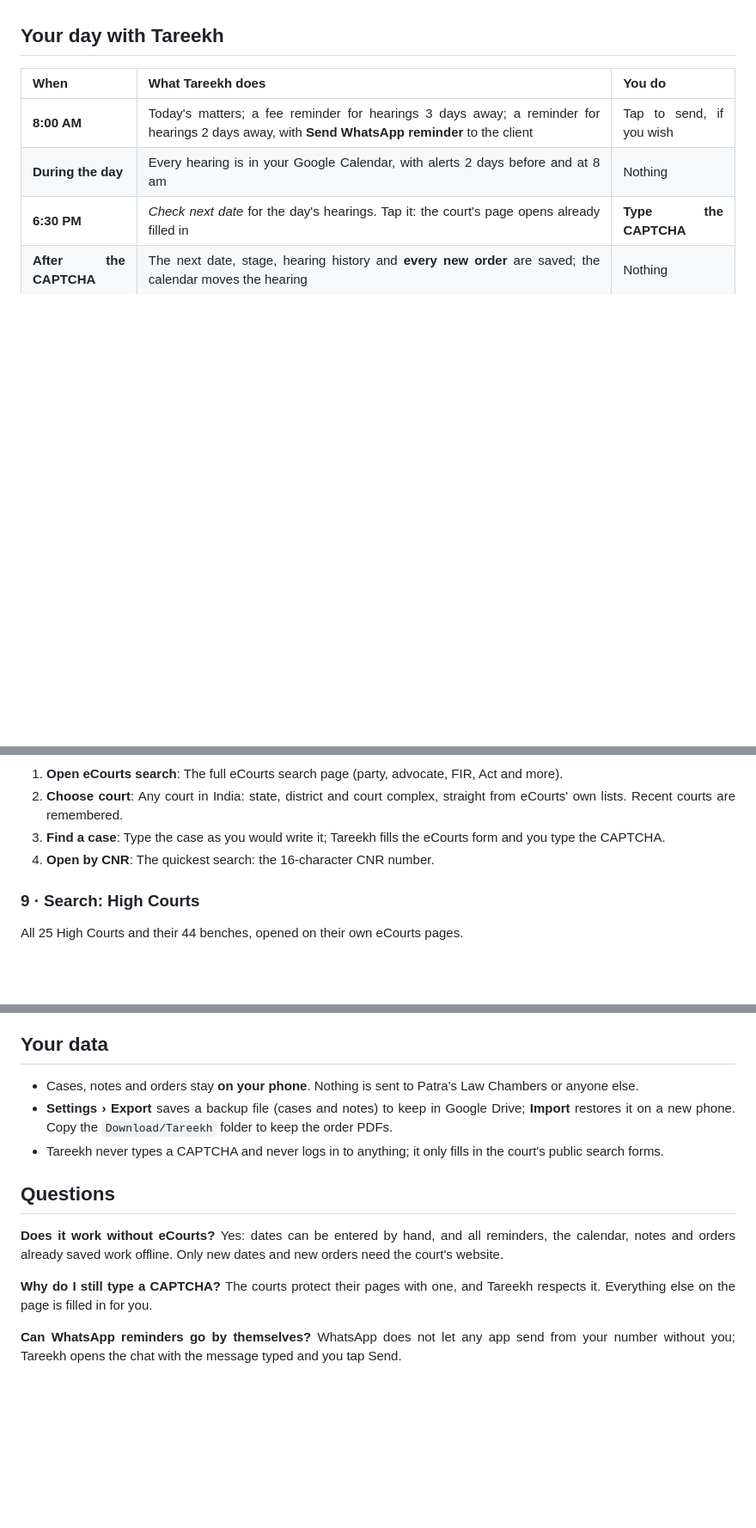
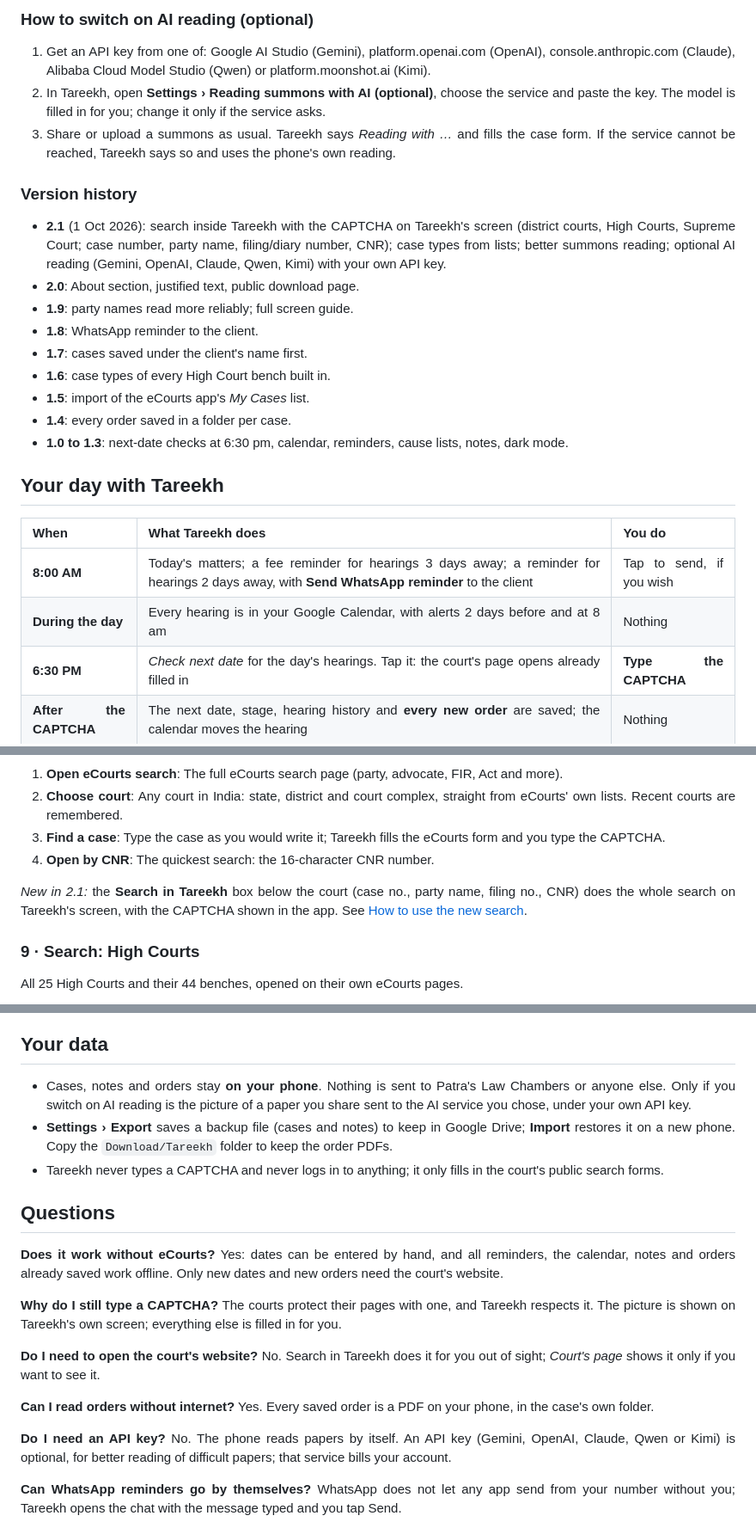
Before and after one commit to advocatesudippatra-spec/tareekh-court-case-monitoring, a Markdown page: README.md, 3 parts joined by grey strips. Shown at 86% size. GitHub-like rendering; blank space fills up the shorter version.

```diff
--- a/README.md
+++ b/README.md
@@ -29,3 +47,18 @@ Tareekh opens the **public** case status pages of eCourts, the High Courts and t
+### How to switch on AI reading (optional)
+1. Get an API key from one of: Google AI Studio (Gemini), platform.openai.com (OpenAI), console.anthropic.com (Claude), Alibaba Cloud Model Studio (Qwen) or platform.moonshot.ai (Kimi).
+2. In Tareekh, open **Settings › Reading summons with AI (optional)**, choose the service and paste the key. The model is filled in for you; change it only if the service asks.
+3. Share or upload a summons as usual. Tareekh says *Reading with …* and fills the case form. If the service cannot be reached, Tareekh says so and uses the phone's own reading.
+
+### Version history
+- **2.1** (1 Oct 2026): search inside Tareekh with the CAPTCHA on Tareekh's screen (district courts, High Courts, Supreme Court; case number, party name, filing/diary number, CNR); case types from lists; better summons reading; optional AI reading (Gemini, OpenAI, Claude, Qwen, Kimi) with your own API key.
+- **2.0**: About section, justified text, public download page.
+- **1.9**: party names read more reliably; full screen guide.
+- **1.8**: WhatsApp reminder to the client.
+- **1.7**: cases saved under the client's name first.
+- **1.6**: case types of every High Court bench built in.
+- **1.5**: import of the eCourts app's *My Cases* list.
+- **1.4**: every order saved in a folder per case.
+- **1.0 to 1.3**: next-date checks at 6:30 pm, calendar, reminders, cause lists, notes, dark mode.
 
 ## Your day with Tareekh
 
@@ -192,6 +227,8 @@ Court-wise search. The kind of court with most of your cases opens first.
 3. **Find a case**: Type the case as you would write it; Tareekh fills the eCourts form and you type the CAPTCHA.
 4. **Open by CNR**: The quickest search: the 16-character CNR number.
 
+*New in 2.1:* the **Search in Tareekh** box below the court (case no., party name, filing no., CNR) does the whole search on Tareekh's screen, with the CAPTCHA shown in the app. See [How to use the new search](#how-to-use-the-new-search).
+
 ### 9 · Search: High Courts
 
 All 25 High Courts and their 44 benches, opened on their own eCourts pages.
@@ -304,7 +344,7 @@ Settings › Appearance › Dark (or follow the phone).
 
 ## Your data
 
-- Cases, notes and orders stay **on your phone**. Nothing is sent to Patra's Law Chambers or anyone else.
+- Cases, notes and orders stay **on your phone**. Nothing is sent to Patra's Law Chambers or anyone else. Only if you switch on AI reading is the picture of a paper you share sent to the AI service you chose, under your own API key.
 - **Settings › Export** saves a backup file (cases and notes) to keep in Google Drive; **Import** restores it on a new phone. Copy the `Download/Tareekh` folder to keep the order PDFs.
 - Tareekh never types a CAPTCHA and never logs in to anything; it only fills in the court's public search forms.
 
@@ -312,7 +352,13 @@ Settings › Appearance › Dark (or follow the phone).
 
 **Does it work without eCourts?** Yes: dates can be entered by hand, and all reminders, the calendar, notes and orders already saved work offline. Only new dates and new orders need the court's website.
 
-**Why do I still type a CAPTCHA?** The courts protect their pages with one, and Tareekh respects it. Everything else on the page is filled in for you.
+**Why do I still type a CAPTCHA?** The courts protect their pages with one, and Tareekh respects it. The picture is shown on Tareekh's own screen; everything else is filled in for you.
+
+**Do I need to open the court's website?** No. Search in Tareekh does it for you out of sight; *Court's page* shows it only if you want to see it.
+
+**Can I read orders without internet?** Yes. Every saved order is a PDF on your phone, in the case's own folder.
+
+**Do I need an API key?** No. The phone reads papers by itself. An API key (Gemini, OpenAI, Claude, Qwen or Kimi) is optional, for better reading of difficult papers; that service bills your account.
 
 **Can WhatsApp reminders go by themselves?** WhatsApp does not let any app send from your number without you; Tareekh opens the chat with the message typed and you tap Send.
 
```
Also changed, not shown: other parts of README.md (+30 -7 lines).
